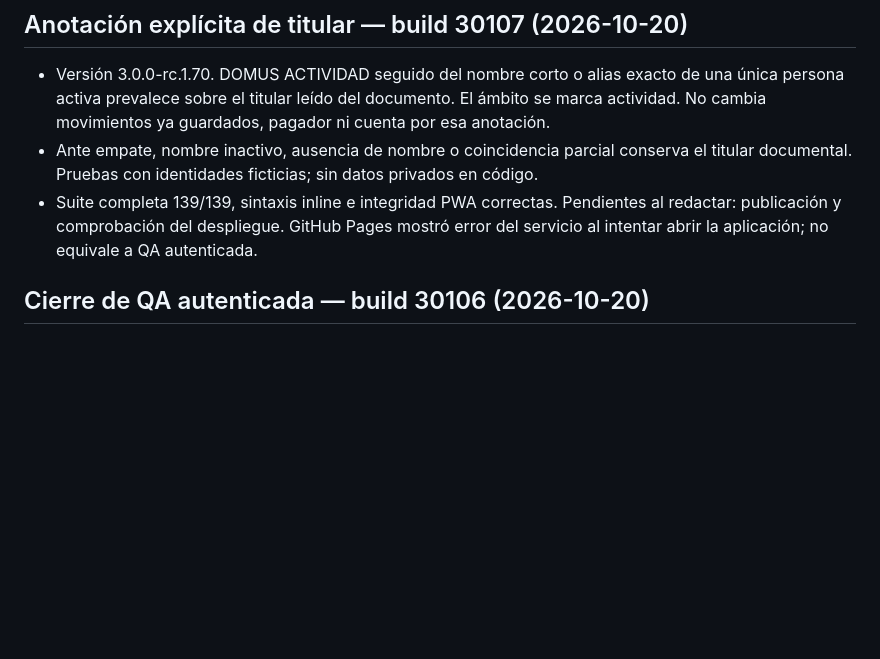
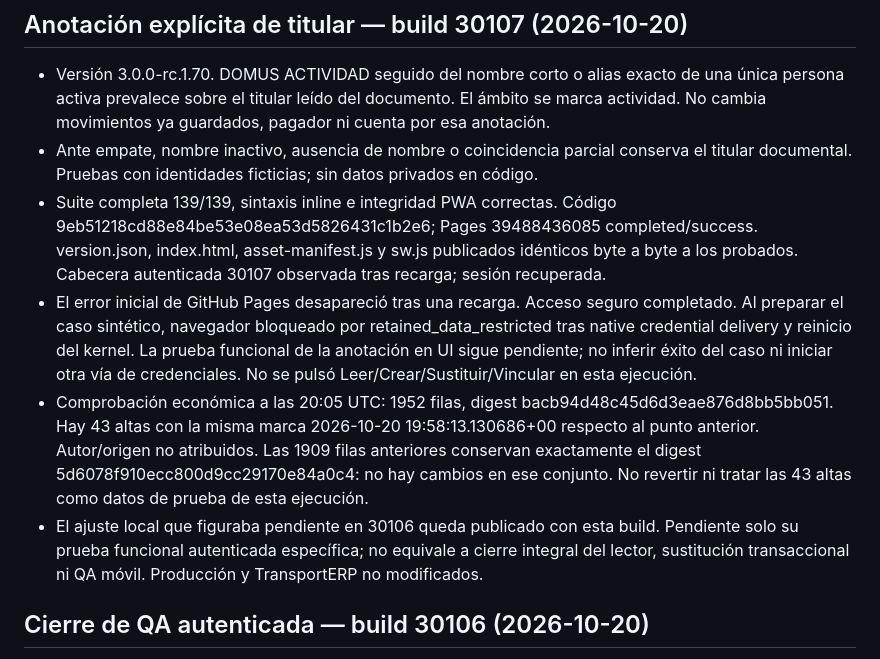
Before and after one commit to josemsaavedra-afk/domus-3-staging, a Markdown page: TECHNICAL_STATE.md, the part around the change. GitHub-like rendering; blank space fills up the shorter version.

Commit message:
docs: verify 30107 deployment and preserve pending browser QA

```diff
--- a/TECHNICAL_STATE.md
+++ b/TECHNICAL_STATE.md
@@ -2,7 +2,10 @@
 
 - Versión 3.0.0-rc.1.70. DOMUS ACTIVIDAD seguido del nombre corto o alias exacto de una única persona activa prevalece sobre el titular leído del documento. El ámbito se marca actividad. No cambia movimientos ya guardados, pagador ni cuenta por esa anotación.
 - Ante empate, nombre inactivo, ausencia de nombre o coincidencia parcial conserva el titular documental. Pruebas con identidades ficticias; sin datos privados en código.
-- Suite completa 139/139, sintaxis inline e integridad PWA correctas. Pendientes al redactar: publicación y comprobación del despliegue. GitHub Pages mostró error del servicio al intentar abrir la aplicación; no equivale a QA autenticada.
+- Suite completa 139/139, sintaxis inline e integridad PWA correctas. Código 9eb51218cd88e84be53e08ea53d5826431c1b2e6; Pages 39488436085 completed/success. version.json, index.html, asset-manifest.js y sw.js publicados idénticos byte a byte a los probados. Cabecera autenticada 30107 observada tras recarga; sesión recuperada.
+- El error inicial de GitHub Pages desapareció tras una recarga. Acceso seguro completado. Al preparar el caso sintético, navegador bloqueado por retained_data_restricted tras native credential delivery y reinicio del kernel. La prueba funcional de la anotación en UI sigue pendiente; no inferir éxito del caso ni iniciar otra vía de credenciales. No se pulsó Leer/Crear/Sustituir/Vincular en esta ejecución.
+- Comprobación económica a las 20:05 UTC: 1952 filas, digest bacb94d48c45d6d3eae876d8bb5bb051. Hay 43 altas con la misma marca 2026-10-20 19:58:13.130686+00 respecto al punto anterior. Autor/origen no atribuidos. Las 1909 filas anteriores conservan exactamente el digest 5d6078f910ecc800d9cc29170e84a0c4: no hay cambios en ese conjunto. No revertir ni tratar las 43 altas como datos de prueba de esta ejecución.
+- El ajuste local que figuraba pendiente en 30106 queda publicado con esta build. Pendiente solo su prueba funcional autenticada específica; no equivale a cierre integral del lector, sustitución transaccional ni QA móvil. Producción y TransportERP no modificados.
 
 ## Cierre de QA autenticada — build 30106 (2026-10-20)
 
```
